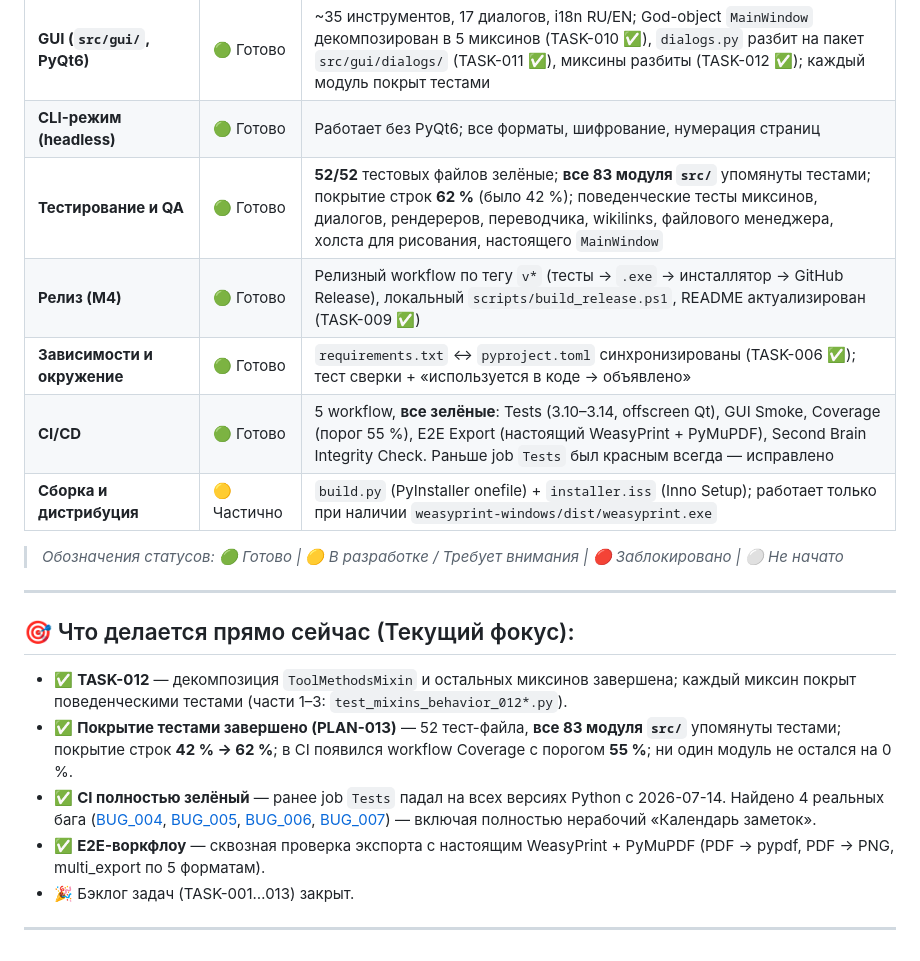
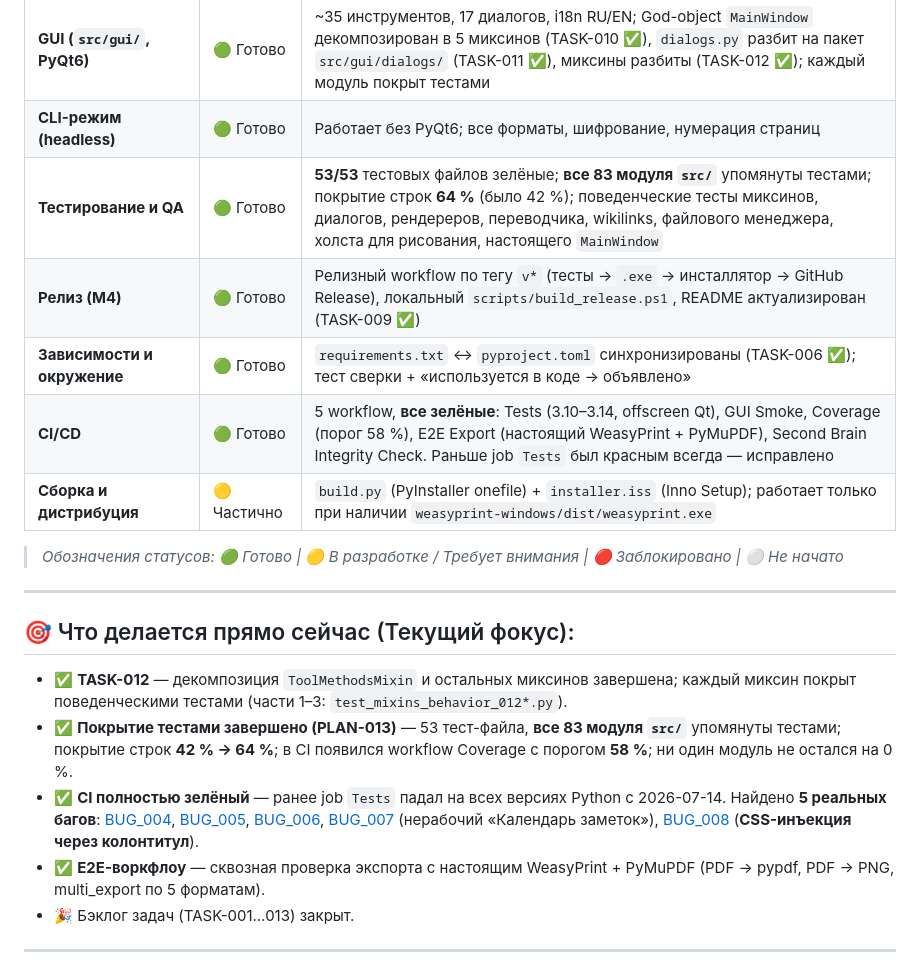
Before and after one commit to madsaomi/MarkdowntoPDF-Converter, a Markdown page: agents/STATUS.md, the part around the change. Rendered like a GitHub page.

```diff
--- a/agents/STATUS.md
+++ b/agents/STATUS.md
@@ -17,10 +17,10 @@
 | **Ядро конвертации (`src/core/`)** | 🟢 Готово | 30 модулей; PDF-рендер: резолвер exe → pip-fallback (TASK-002 ✅); `watermark_css` проброшен в шаблон (TASK-004 ✅); рендер проверен сквозным тестом с настоящим WeasyPrint (workflow E2E Export) |
 | **GUI (`src/gui/`, PyQt6)** | 🟢 Готово | ~35 инструментов, 17 диалогов, i18n RU/EN; God-object `MainWindow` декомпозирован в 5 миксинов (TASK-010 ✅), `dialogs.py` разбит на пакет `src/gui/dialogs/` (TASK-011 ✅), миксины разбиты (TASK-012 ✅); каждый модуль покрыт тестами |
 | **CLI-режим (headless)** | 🟢 Готово | Работает без PyQt6; все форматы, шифрование, нумерация страниц |
-| **Тестирование и QA** | 🟢 Готово | **52/52** тестовых файлов зелёные; **все 83 модуля `src/`** упомянуты тестами; покрытие строк **62 %** (было 42 %); поведенческие тесты миксинов, диалогов, рендереров, переводчика, wikilinks, файлового менеджера, холста для рисования, настоящего `MainWindow` |
+| **Тестирование и QA** | 🟢 Готово | **53/53** тестовых файлов зелёные; **все 83 модуля `src/`** упомянуты тестами; покрытие строк **64 %** (было 42 %); поведенческие тесты миксинов, диалогов, рендереров, переводчика, wikilinks, файлового менеджера, холста для рисования, настоящего `MainWindow` |
 | **Релиз (M4)** | 🟢 Готово | Релизный workflow по тегу `v*` (тесты → `.exe` → инсталлятор → GitHub Release), локальный `scripts/build_release.ps1`, README актуализирован (TASK-009 ✅) |
 | **Зависимости и окружение** | 🟢 Готово | `requirements.txt` ↔ `pyproject.toml` синхронизированы (TASK-006 ✅); тест сверки + «используется в коде → объявлено» |
-| **CI/CD** | 🟢 Готово | 5 workflow, **все зелёные**: Tests (3.10–3.14, offscreen Qt), GUI Smoke, Coverage (порог 55 %), E2E Export (настоящий WeasyPrint + PyMuPDF), Second Brain Integrity Check. Раньше job `Tests` был красным всегда — исправлено |
+| **CI/CD** | 🟢 Готово | 5 workflow, **все зелёные**: Tests (3.10–3.14, offscreen Qt), GUI Smoke, Coverage (порог 58 %), E2E Export (настоящий WeasyPrint + PyMuPDF), Second Brain Integrity Check. Раньше job `Tests` был красным всегда — исправлено |
 | **Сборка и дистрибуция** | 🟡 Частично | `build.py` (PyInstaller onefile) + `installer.iss` (Inno Setup); работает только при наличии `weasyprint-windows/dist/weasyprint.exe` |
 
 > *Обозначения статусов: 🟢 Готово | 🟡 В разработке / Требует внимания | 🔴 Заблокировано | ⚪ Не начато*
@@ -29,8 +29,8 @@
 
 ## 🎯 Что делается прямо сейчас (Текущий фокус):
 - ✅ **TASK-012** — декомпозиция `ToolMethodsMixin` и остальных миксинов завершена; каждый миксин покрыт поведенческими тестами (части 1–3: `test_mixins_behavior_012*.py`).
-- ✅ **Покрытие тестами завершено (PLAN-013)** — 52 тест-файла, **все 83 модуля `src/`** упомянуты тестами; покрытие строк **42 % → 62 %**; в CI появился workflow Coverage с порогом **55 %**; ни один модуль не остался на 0 %.
-- ✅ **CI полностью зелёный** — ранее job `Tests` падал на всех версиях Python с 2026-07-14. Найдено 4 реальных бага ([BUG_004](file:///agents/bugs_and_fixes/BUG_004_mixins_missing_globals.md), [BUG_005](file:///agents/bugs_and_fixes/BUG_005_mixin_tests_real_pyqt6.md), [BUG_006](file:///agents/bugs_and_fixes/BUG_006_toml_fallback_py310.md), [BUG_007](file:///agents/bugs_and_fixes/BUG_007_qdate_fromdatetime_pyside.md)) — включая полностью нерабочий «Календарь заметок».
+- ✅ **Покрытие тестами завершено (PLAN-013)** — 53 тест-файла, **все 83 модуля `src/`** упомянуты тестами; покрытие строк **42 % → 64 %**; в CI появился workflow Coverage с порогом **58 %**; ни один модуль не остался на 0 %.
+- ✅ **CI полностью зелёный** — ранее job `Tests` падал на всех версиях Python с 2026-07-14. Найдено **5 реальных багов**: [BUG_004](file:///agents/bugs_and_fixes/BUG_004_mixins_missing_globals.md), [BUG_005](file:///agents/bugs_and_fixes/BUG_005_mixin_tests_real_pyqt6.md), [BUG_006](file:///agents/bugs_and_fixes/BUG_006_toml_fallback_py310.md), [BUG_007](file:///agents/bugs_and_fixes/BUG_007_qdate_fromdatetime_pyside.md) (нерабочий «Календарь заметок»), [BUG_008](file:///agents/bugs_and_fixes/BUG_008_footer_css_injection.md) (**CSS-инъекция через колонтитул**).
 - ✅ **E2E-воркфлоу** — сквозная проверка экспорта с настоящим WeasyPrint + PyMuPDF (PDF → pypdf, PDF → PNG, multi_export по 5 форматам).
 - 🎉 Бэклог задач (TASK-001…013) закрыт.
 
```
Also changed, not shown: agents/history/session_2026-10-21_41_big_pickle.md (added, +65 -0 lines), agents/plans/plan_013_coverage_improvement.md (+15 -7 lines).
